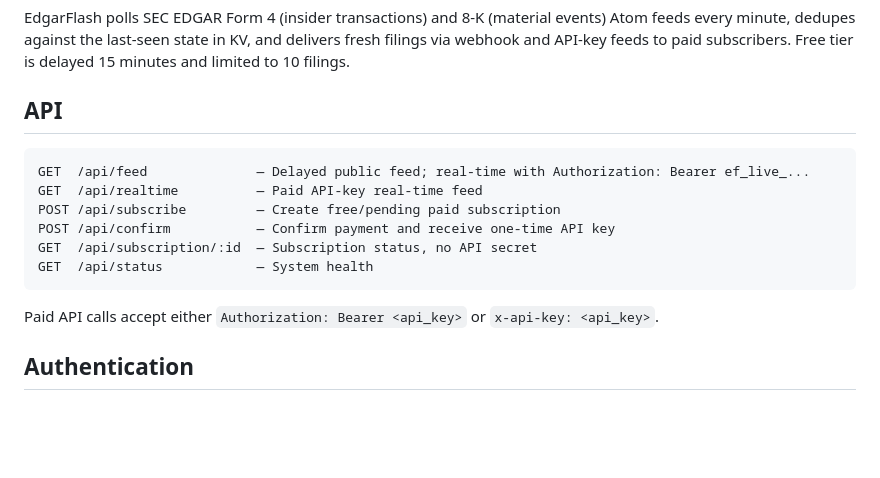
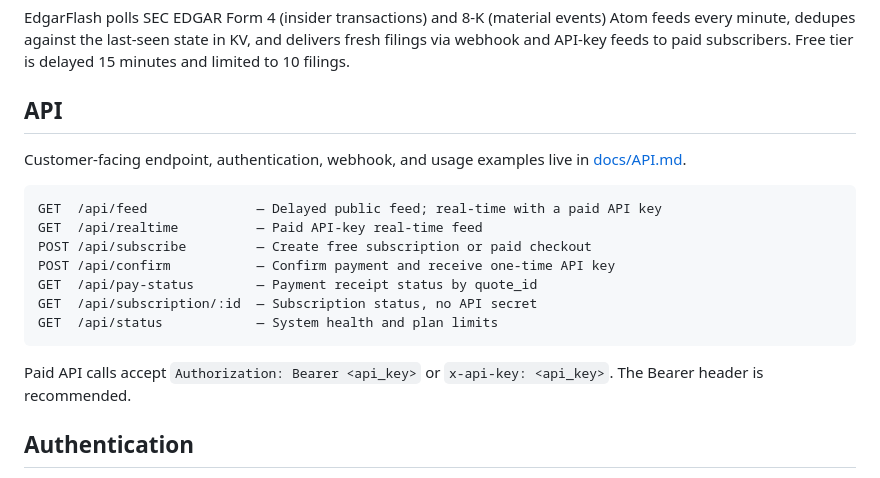
Before and after one commit to 4444J99/edgarflash, a Markdown page: README.md, the part around the change. Drawn GitHub-style; blank space fills up the shorter version.

````diff
--- a/README.md
+++ b/README.md
@@ -11,17 +11,21 @@ filings via webhook and API-key feeds to paid subscribers. Free tier is delayed
 
 ## API
 
+Customer-facing endpoint, authentication, webhook, and usage examples live in
+[docs/API.md](./docs/API.md).
+
 ```
-GET  /api/feed              — Delayed public feed; real-time with Authorization: Bearer ef_live_...
+GET  /api/feed              — Delayed public feed; real-time with a paid API key
 GET  /api/realtime          — Paid API-key real-time feed
-POST /api/subscribe         — Create free/pending paid subscription
+POST /api/subscribe         — Create free subscription or paid checkout
 POST /api/confirm           — Confirm payment and receive one-time API key
+GET  /api/pay-status        — Payment receipt status by quote_id
 GET  /api/subscription/:id  — Subscription status, no API secret
-GET  /api/status            — System health
+GET  /api/status            — System health and plan limits
 ```
 
-Paid API calls accept either `Authorization: Bearer <api_key>` or `x-api-key:
-<api_key>`.
+Paid API calls accept `Authorization: Bearer <api_key>` or `x-api-key:
+<api_key>`. The Bearer header is recommended.
 
 ## Authentication
 
````
Also changed, not shown: docs/API.md (added, +574 -0 lines).
